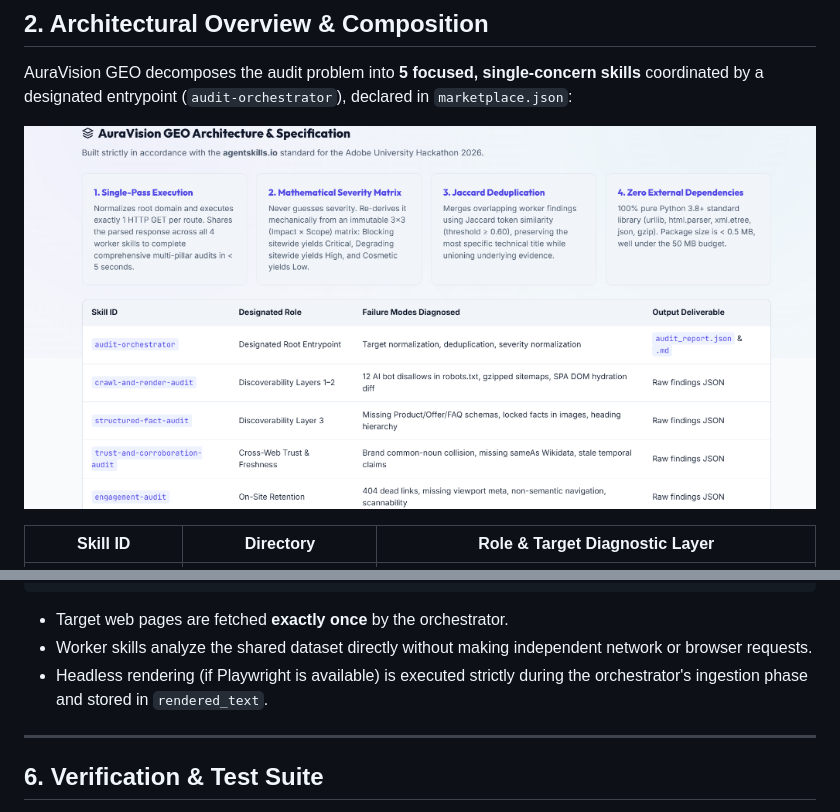
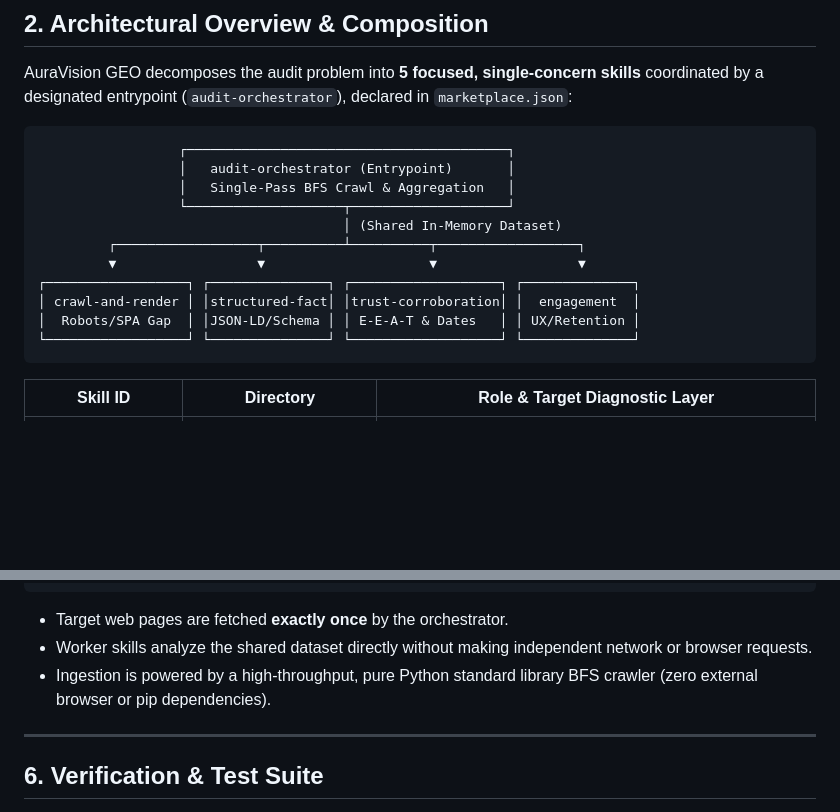
Before and after one commit to Ketanrawat2004/Aura-Vision-GEO, a Markdown page: README.md, 2 parts joined by grey strips. GitHub-like rendering; blank space fills up the shorter version.

Commit message:
docs: replace external image with native ASCII diagram and align crawler description

````diff
--- a/README.md
+++ b/README.md
@@ -72,9 +72,19 @@ When an answer engine processes a prompt, it does not browse visually like a hum
 
 AuraVision GEO decomposes the audit problem into **5 focused, single-concern skills** coordinated by a designated entrypoint (`audit-orchestrator`), declared in `marketplace.json`:
 
-<p align="center">
-  <img src="docs/images/06-architecture-modal.png" alt="AuraVision GEO Architecture & 5-Skill Specification" width="920"/>
-</p>
+```
+                  ┌─────────────────────────────────────────┐
+                  │   audit-orchestrator (Entrypoint)       │
+                  │   Single-Pass BFS Crawl & Aggregation   │
+                  └────────────────────┬────────────────────┘
+                                       │ (Shared In-Memory Dataset)
+         ┌──────────────────┬──────────┴──────────┬──────────────────┐
+         ▼                  ▼                     ▼                  ▼
+┌──────────────────┐ ┌───────────────┐ ┌───────────────────┐ ┌──────────────┐
+│ crawl-and-render │ │structured-fact│ │trust-corroboration│ │  engagement  │
+│  Robots/SPA Gap  │ │JSON-LD/Schema │ │ E-E-A-T & Dates   │ │ UX/Retention │
+└──────────────────┘ └───────────────┘ └───────────────────┘ └──────────────┘
+```
 
 | Skill ID | Directory | Role & Target Diagnostic Layer |
 |---|---|---|
@@ -184,7 +194,7 @@ Target URL
 
 - Target web pages are fetched **exactly once** by the orchestrator.
 - Worker skills analyze the shared dataset directly without making independent network or browser requests.
-- Headless rendering (if Playwright is available) is executed strictly during the orchestrator's ingestion phase and stored in `rendered_text`.
+- Ingestion is powered by a high-throughput, pure Python standard library BFS crawler (zero external browser or pip dependencies).
 
 ---
 
````
